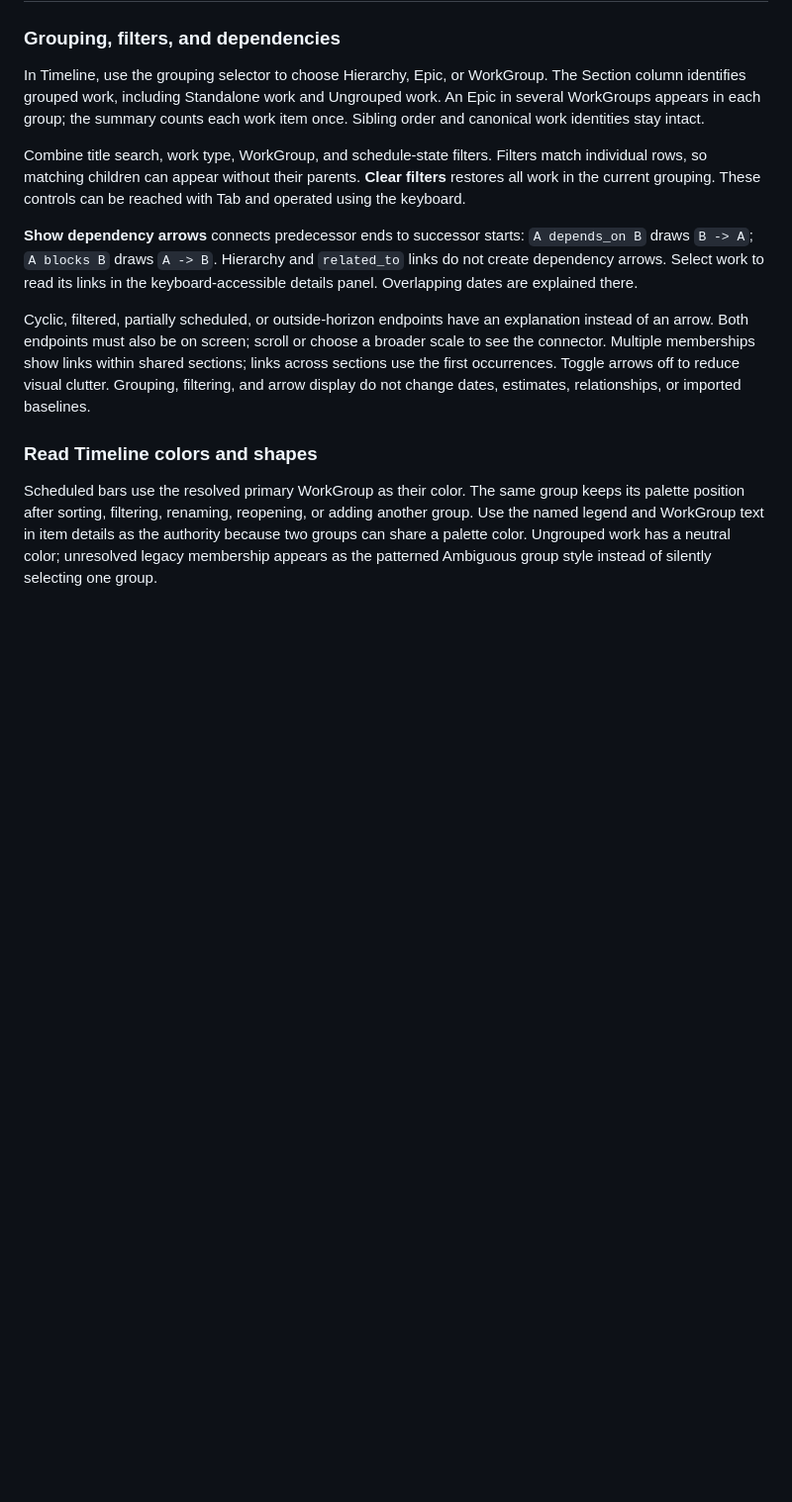
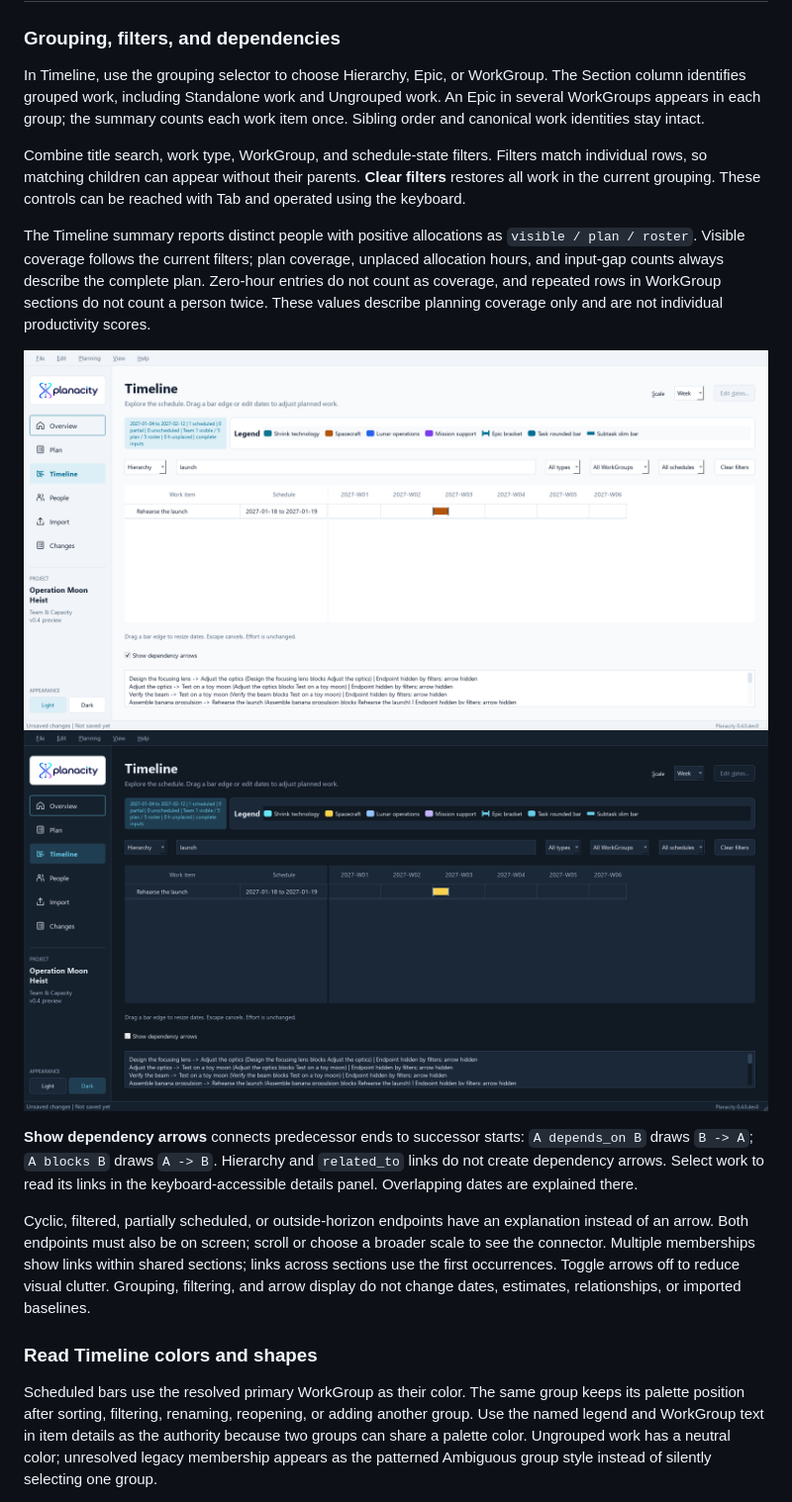
Before and after one commit to tidus747/planacity, a Markdown page: docs/getting-started.md, the part around the change. Shown: that part at 99% size. Rendered like a GitHub page; pictures changed too: docs/images/timeline-team-coverage-dark.png (added), docs/images/timeline-team-coverage-light.png (added); blank space fills up the shorter version.

Commit message:
feat(timeline): show team coverage summary

```diff
--- a/docs/getting-started.md
+++ b/docs/getting-started.md
@@ -259,6 +259,16 @@ match individual rows, so matching children can appear without their parents.
 **Clear filters** restores all work in the current grouping. These controls can
 be reached with Tab and operated using the keyboard.
 
+The Timeline summary reports distinct people with positive allocations as
+`visible / plan / roster`. Visible coverage follows the current filters; plan
+coverage, unplaced allocation hours, and input-gap counts always describe the
+complete plan. Zero-hour entries do not count as coverage, and repeated rows in
+WorkGroup sections do not count a person twice. These values describe planning
+coverage only and are not individual productivity scores.
+
+![Timeline team coverage in light appearance](images/timeline-team-coverage-light.png)
+![Timeline team coverage in dark appearance](images/timeline-team-coverage-dark.png)
+
 **Show dependency arrows** connects predecessor ends to successor starts:
 `A depends_on B` draws `B -> A`; `A blocks B` draws `A -> B`. Hierarchy and
 `related_to` links do not create dependency arrows. Select work to read its links
```
Also changed, not shown: CHANGELOG.md (+4 -0 lines), 4 other files.
